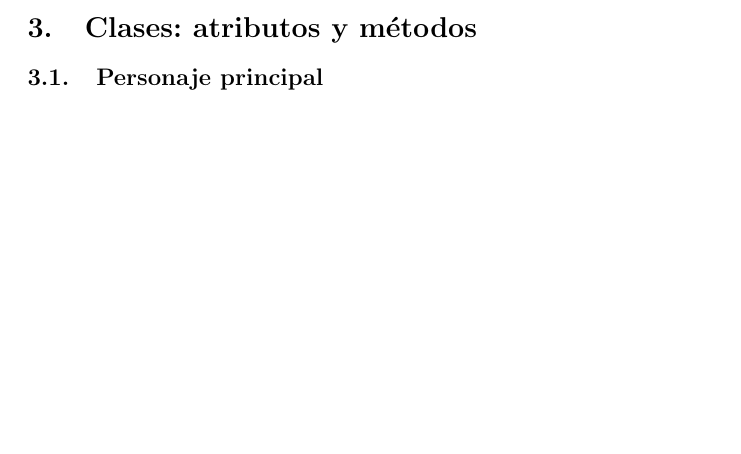
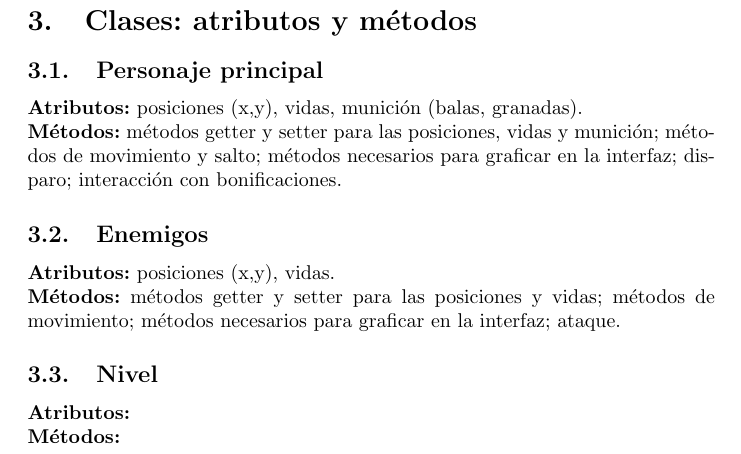
Before and after one commit to JoseMJaramilloS/ProyectoFinal_Info2, a LaTeX document (Modelamiento de clases/modelo_clases/main.tex): part of page 3 of 3 before the commit and part of page 4 of 4 after it, cut so that both start at the same text, the shorter picture padded with empty space. Compiled offline with pdfLaTeX.

Commit message:
Se agregan las clases personaje principal y enemigos

```diff
--- a/Modelamiento de clases/modelo_clases/main.tex
+++ b/Modelamiento de clases/modelo_clases/main.tex
@@ -61,13 +61,16 @@ Los modelos físicos a implementar son: movimiento parabólico, movimiento circu
 \section{Clases: atributos y métodos}
 
 \subsection{Personaje principal}
+\noindent\textbf{Atributos:} posiciones (x,y), vidas, munición (balas, granadas).\\
+\textbf{Métodos:} métodos getter y setter para las posiciones, vidas y munición; métodos de movimiento y salto; métodos necesarios para graficar en la interfaz; disparo; interacción con bonificaciones.
 
+\subsection{Enemigos}
+\noindent\textbf{Atributos:} posiciones (x,y), vidas.\\
+\textbf{Métodos:} métodos getter y setter para las posiciones y vidas; métodos de movimiento; métodos necesarios para graficar en la interfaz; ataque.
 
-
-
-
-
-
+\subsection{Nivel}
+\noindent\textbf{Atributos:}\\
+\textbf{Métodos:}
 
 
 \end{document}
```
Also changed, not shown: Modelamiento de clases/modelo_clases.pdf.
